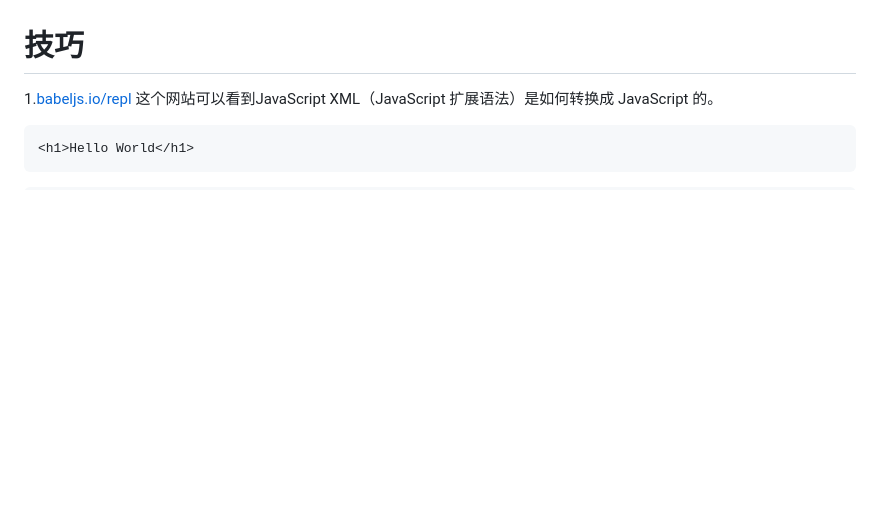
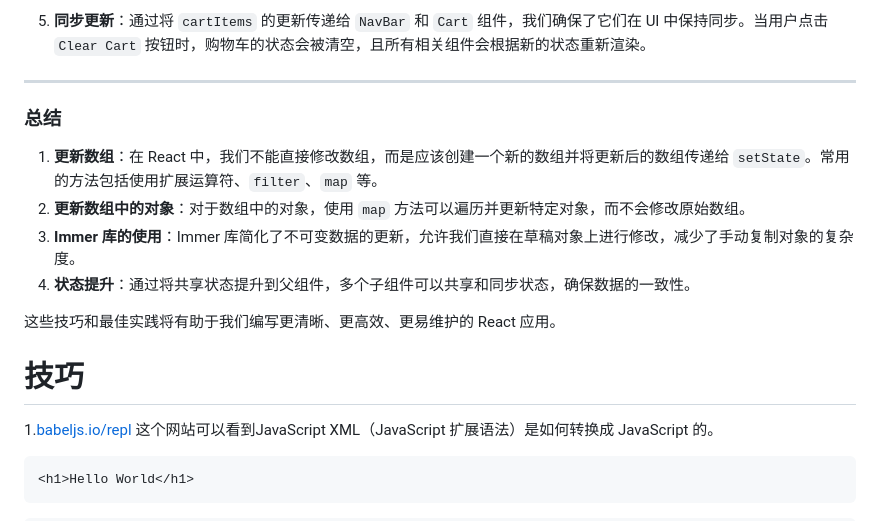
Before and after one commit to PangPang1999/lifeDev, a Markdown page: React/Basic.md, the part around the change printed below. Drawn GitHub-style; blank space fills up the shorter version.

Commit message:
React:Sharing State between Components

```diff
--- a/React/Basic.md
+++ b/React/Basic.md
@@ -2822,3 +2908,15 @@ const [customer, setCustomer] = useState({
+5. **同步更新**：通过将 `cartItems` 的更新传递给 `NavBar` 和 `Cart` 组件，我们确保了它们在 UI 中保持同步。当用户点击 `Clear Cart` 按钮时，购物车的状态会被清空，且所有相关组件会根据新的状态重新渲染。
+
+------
+
+### **总结**
+
+1. **更新数组**：在 React 中，我们不能直接修改数组，而是应该创建一个新的数组并将更新后的数组传递给 `setState`。常用的方法包括使用扩展运算符、`filter`、`map` 等。
+2. **更新数组中的对象**：对于数组中的对象，使用 `map` 方法可以遍历并更新特定对象，而不会修改原始数组。
+3. **Immer 库的使用**：Immer 库简化了不可变数据的更新，允许我们直接在草稿对象上进行修改，减少了手动复制对象的复杂度。
+4. **状态提升**：通过将共享状态提升到父组件，多个子组件可以共享和同步状态，确保数据的一致性。
+
+这些技巧和最佳实践将有助于我们编写更清晰、更高效、更易维护的 React 应用。
 
 
 
```
Also changed, not shown: other parts of React/Basic.md (+87 -1 lines).
